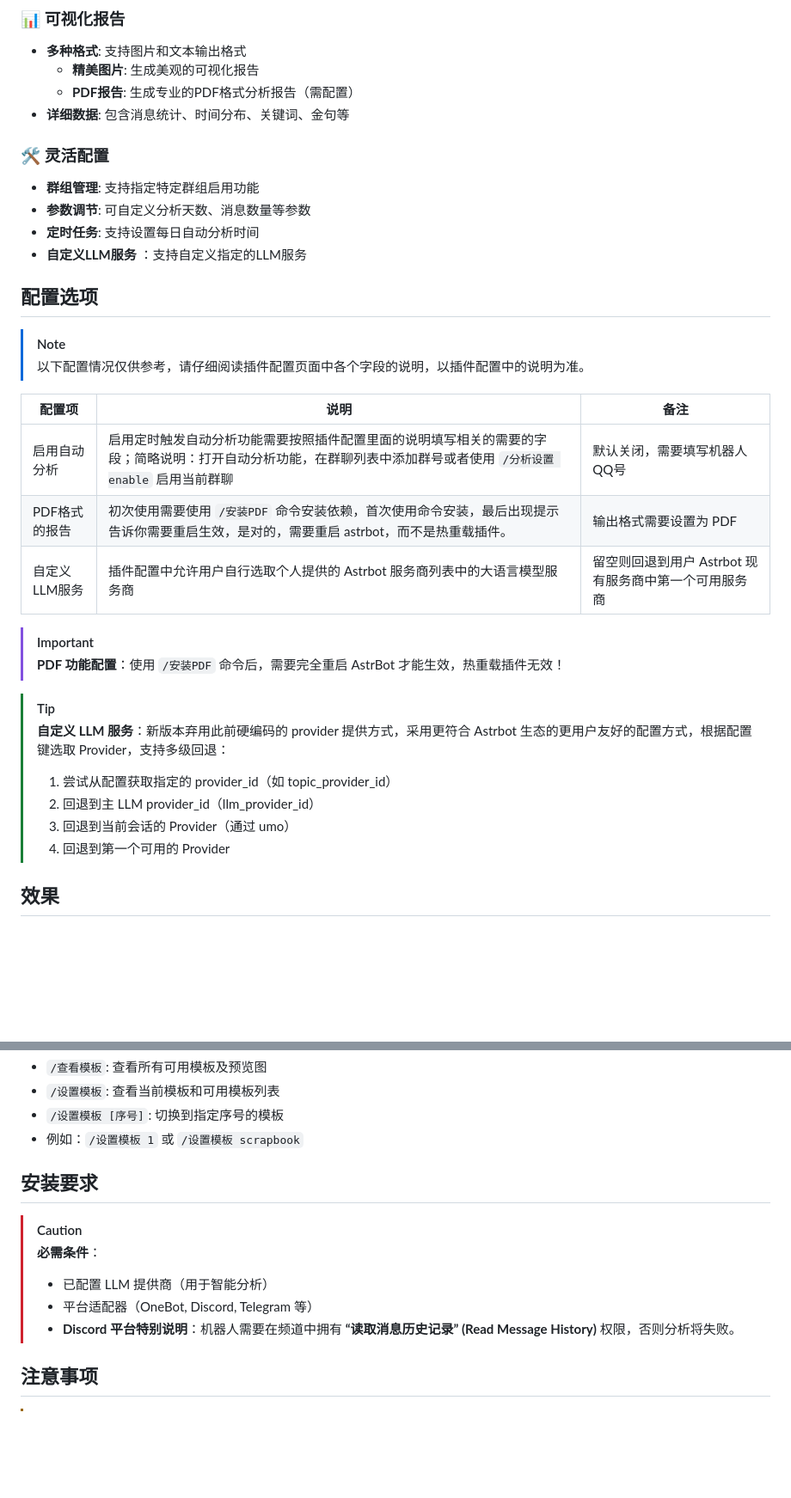
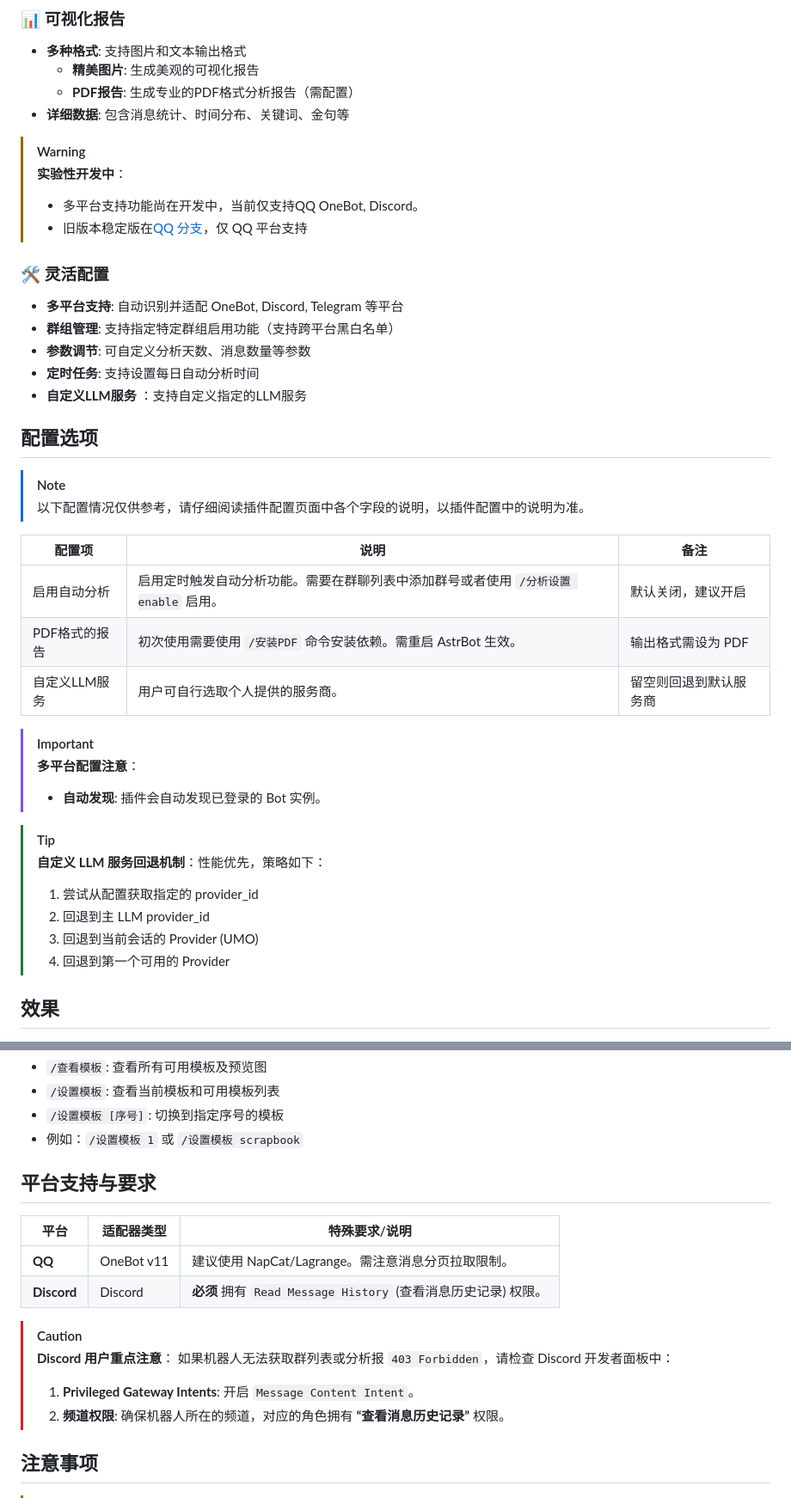
Before and after one commit to SXP-Simon/astrbot_plugin_qq_group_daily_analysis, a Markdown page: README.md, 2 parts joined by grey strips. Shown at 86% size. GitHub-like rendering; blank space fills up the shorter version.

Commit message:
fix(typo): readme

```diff
--- a/README.md
+++ b/README.md
@@ -28,11 +28,19 @@ _✨ 一个基于AstrBot的智能群聊分析插件，能够生成精美的群
     - **PDF报告**: 生成专业的PDF格式分析报告（需配置）
 - **详细数据**: 包含消息统计、时间分布、关键词、金句等
 
+> [!warning]
+> **实验性开发中**：
+> - 多平台支持功能尚在开发中，当前仅支持QQ OneBot, Discord。
+> - 旧版本稳定版在[QQ 分支](https://github.com/SXP-Simon/astrbot_plugin_qq_group_daily_analysis/tree/QQ)，仅 QQ 平台支持
+
+
 ### 🛠️ 灵活配置
-- **群组管理**: 支持指定特定群组启用功能
+- **多平台支持**: 自动识别并适配 OneBot, Discord, Telegram 等平台
+- **群组管理**: 支持指定特定群组启用功能（支持跨平台黑白名单）
 - **参数调节**: 可自定义分析天数、消息数量等参数
 - **定时任务**: 支持设置每日自动分析时间
 - **自定义LLM服务** ：支持自定义指定的LLM服务
+
 
 ## 配置选项
 
@@ -41,19 +49,21 @@ _✨ 一个基于AstrBot的智能群聊分析插件，能够生成精美的群
 
 | 配置项 | 说明 | 备注 |
 |--------|------|--------|
-| 启用自动分析 | 启用定时触发自动分析功能需要按照插件配置里面的说明填写相关的需要的字段；简略说明：打开自动分析功能，在群聊列表中添加群号或者使用 `/分析设置 enable` 启用当前群聊 | 默认关闭，需要填写机器人QQ号 |
-| PDF格式的报告 | 初次使用需要使用 `/安装PDF` 命令安装依赖，首次使用命令安装，最后出现提示告诉你需要重启生效，是对的，需要重启 astrbot，而不是热重载插件。 | 输出格式需要设置为 PDF |
-| 自定义LLM服务 | 插件配置中允许用户自行选取个人提供的 Astrbot 服务商列表中的大语言模型服务商 | 留空则回退到用户 Astrbot 现有服务商中第一个可用服务商 |
+| 启用自动分析 | 启用定时触发自动分析功能。需要在群聊列表中添加群号或者使用 `/分析设置 enable` 启用。 | 默认关闭，建议开启 |
+| PDF格式的报告 | 初次使用需要使用 `/安装PDF` 命令安装依赖。需重启 AstrBot 生效。 | 输出格式需设为 PDF |
+| 自定义LLM服务 | 用户可自行选取个人提供的服务商。 | 留空则回退到默认服务商 |
 
 > [!IMPORTANT]
-> **PDF 功能配置**：使用 `/安装PDF` 命令后，需要完全重启 AstrBot 才能生效，热重载插件无效！
+> **多平台配置注意**：
+> - **自动发现**: 插件会自动发现已登录的 Bot 实例。
 
 > [!TIP]
-> **自定义 LLM 服务**：新版本弃用此前硬编码的 provider 提供方式，采用更符合 Astrbot 生态的更用户友好的配置方式，根据配置键选取 Provider，支持多级回退：
->    1. 尝试从配置获取指定的 provider_id（如 topic_provider_id）
->    2. 回退到主 LLM provider_id（llm_provider_id）
->    3. 回退到当前会话的 Provider（通过 umo）
+> **自定义 LLM 服务回退机制**：性能优先，策略如下：
+>    1. 尝试从配置获取指定的 provider_id
+>    2. 回退到主 LLM provider_id
+>    3. 回退到当前会话的 Provider (UMO)
 >    4. 回退到第一个可用的 Provider
+
 
 ## 效果
 ![默认模板效果图](./assets/scrapbook-demo.jpg)
@@ -103,13 +113,20 @@ retro_futurism 模板效果图
 - `/设置模板 [序号]`: 切换到指定序号的模板
 - 例如：`/设置模板 1` 或 `/设置模板 scrapbook`
 
-## 安装要求
+## 平台支持与要求
+
+| 平台 | 适配器类型 | 特殊要求/说明 |
+|------|-----------|--------------|
+| **QQ** | OneBot v11 | 建议使用 NapCat/Lagrange。需注意消息分页拉取限制。 |
+| **Discord** | Discord | **必须** 拥有 `Read Message History` (查看消息历史记录) 权限。 |
+
 
 > [!CAUTION]
-> **必需条件**：
-> - 已配置 LLM 提供商（用于智能分析）
-> - 平台适配器（OneBot, Discord, Telegram 等）
-> - **Discord 平台特别说明**：机器人需要在频道中拥有 **“读取消息历史记录” (Read Message History)** 权限，否则分析将失败。
+> **Discord 用户重点注意**：
+> 如果机器人无法获取群列表或分析报 `403 Forbidden`，请检查 Discord 开发者面板中：
+> 1. **Privileged Gateway Intents**: 开启 `Message Content Intent`。
+> 2. **频道权限**: 确保机器人所在的频道，对应的角色拥有 **“查看消息历史记录”** 权限。
+
 
 
 ## 注意事项
```
Also changed, not shown: other parts of README.md (+4 -4 lines).
